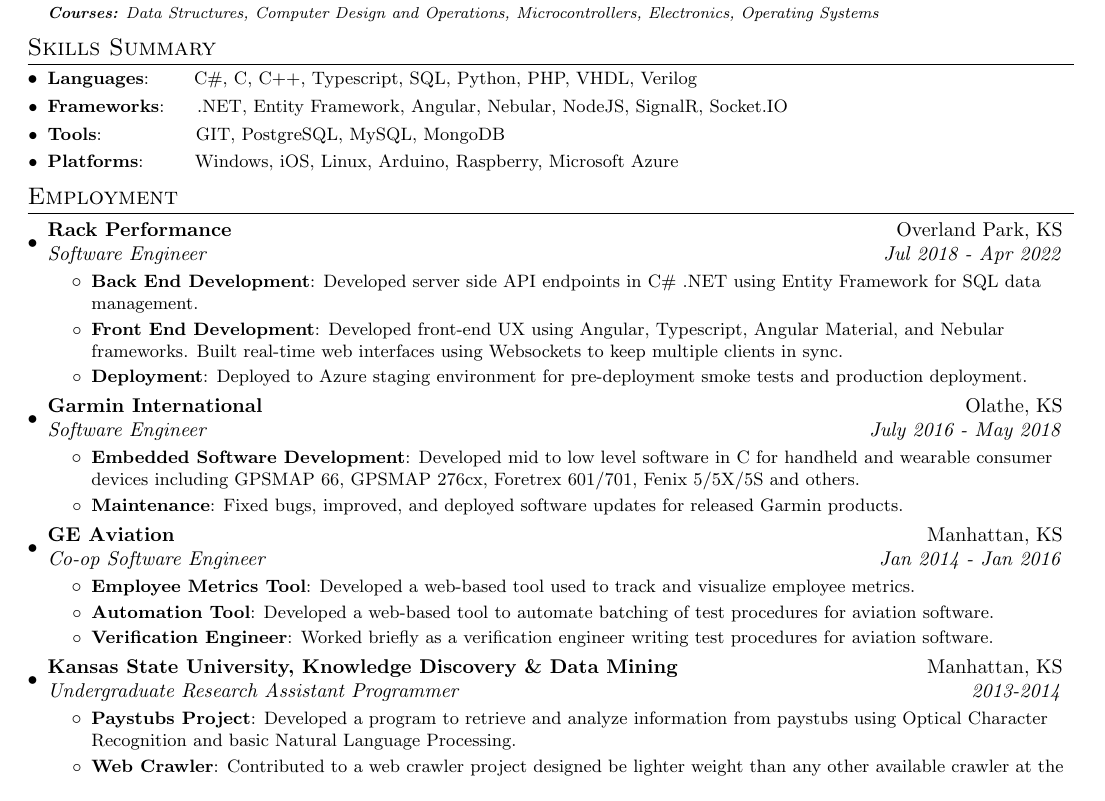
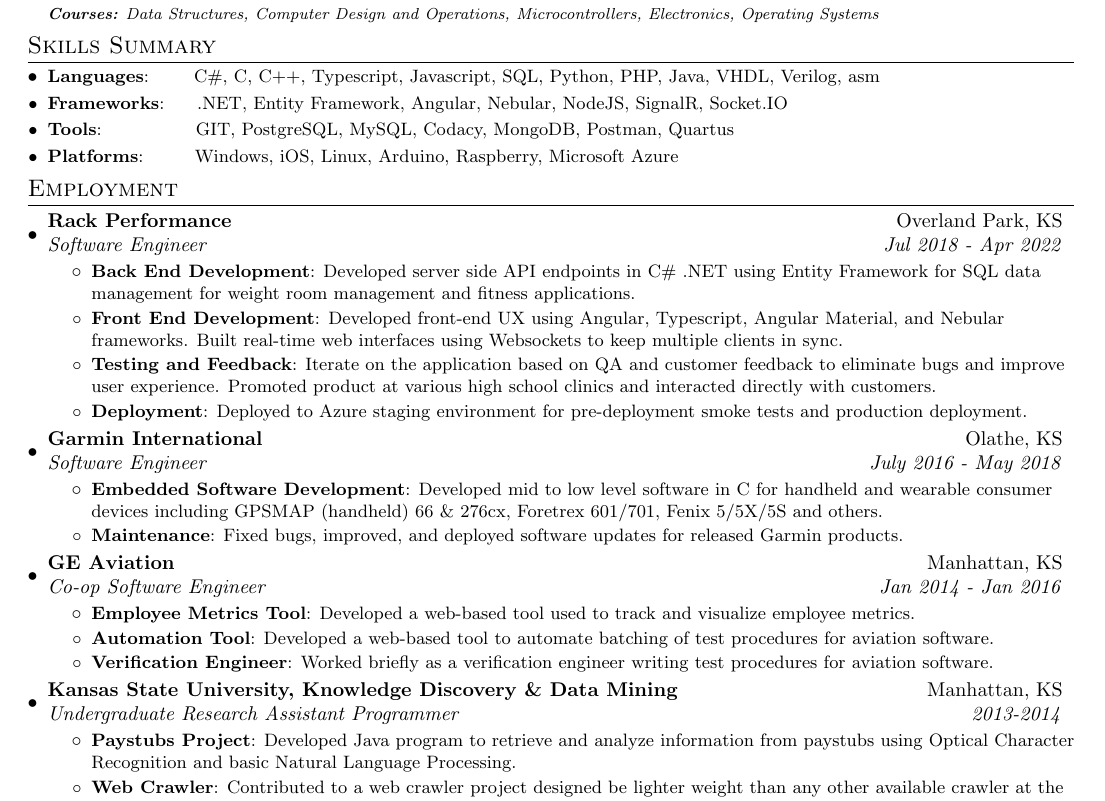
Before and after one commit to Serialbocks/Resume, a LaTeX CV (John-Jones-Resume-2022.tex): part of the page, cut so that both start at the same text. Compiled offline with pdfLaTeX.

Commit message:
Address feedback from Tay

```diff
--- a/John-Jones-Resume-2022.tex
+++ b/John-Jones-Resume-2022.tex
@@ -98,9 +98,9 @@
 \vspace{-10pt}
 \section{Skills Summary}
 	\resumeSubHeadingListStart
-	\resumeSubItem{Languages}{~~~~~~C\#, C, C++, Typescript, SQL, Python, PHP, VHDL, Verilog}
+	\resumeSubItem{Languages}{~~~~~~C\#, C, C++, Typescript, Javascript, SQL, Python, PHP, Java, VHDL, Verilog, asm}
 	\resumeSubItem{Frameworks}{~~~~.NET, Entity Framework, Angular, Nebular, NodeJS, SignalR, Socket.IO}
-	\resumeSubItem{Tools}{~~~~~~~~~~~~~~GIT, PostgreSQL, MySQL, MongoDB}
+	\resumeSubItem{Tools}{~~~~~~~~~~~~~~GIT, PostgreSQL, MySQL, Codacy, MongoDB, Postman, Quartus}
 	\resumeSubItem{Platforms}{~~~~~~~Windows, iOS, Linux, Arduino, Raspberry, Microsoft Azure}
 
 \resumeSubHeadingListEnd
@@ -113,11 +113,14 @@
     {Software Engineer}{Jul 2018 - Apr 2022}
     \resumeItemListStart
         \resumeItem{Back End Development}
-          {Developed server side API endpoints in C\# .NET using Entity Framework for SQL data management.}
-          \resumeItem{Front End Development}
+          {Developed server side API endpoints in C\# .NET using Entity Framework for SQL data management for weight room management and fitness applications.}
+        \resumeItem{Front End Development}
           {Developed front-end UX using Angular, Typescript, Angular Material, and Nebular frameworks.
             Built real-time web interfaces using Websockets to keep multiple clients in sync.}
-          \resumeItem{Deployment}{Deployed to Azure staging environment for pre-deployment smoke tests and production deployment.}
+        \resumeItem{Testing and Feedback}
+          {Iterate on the application based on QA and customer feedback to eliminate bugs and improve user experience.
+            Promoted product at various high school clinics and interacted directly with customers.}
+        \resumeItem{Deployment}{Deployed to Azure staging environment for pre-deployment smoke tests and production deployment.}
     \resumeItemListEnd
 
     \resumeSubheading
@@ -126,7 +129,7 @@
 		\resumeItemListStart
         \resumeItem{Embedded Software Development}
           {Developed mid to low level software in C for handheld and wearable consumer devices
-            including GPSMAP 66, GPSMAP 276cx, Foretrex 601/701, Fenix 5/5X/5S and others.}
+            including GPSMAP (handheld) 66 \& 276cx, Foretrex 601/701, Fenix 5/5X/5S and others.}
         \resumeItem{Maintenance}
           {Fixed bugs, improved, and deployed software updates for released Garmin products.}
 		\resumeItemListEnd
@@ -148,7 +151,7 @@
 		{Undergraduate Research Assistant Programmer}{2013-2014}
 		\resumeItemListStart
         \resumeItem{Paystubs Project}
-          {Developed a program to retrieve and analyze information from paystubs using Optical Character Recognition and basic Natural Language Processing.}
+          {Developed Java program to retrieve and analyze information from paystubs using Optical Character Recognition and basic Natural Language Processing.}
         \resumeItem{Web Crawler}
           {Contributed to a web crawler project designed be lighter weight than any other available crawler at the time.
             I wrote the logic to parse and honor robots.txt files.}
```
